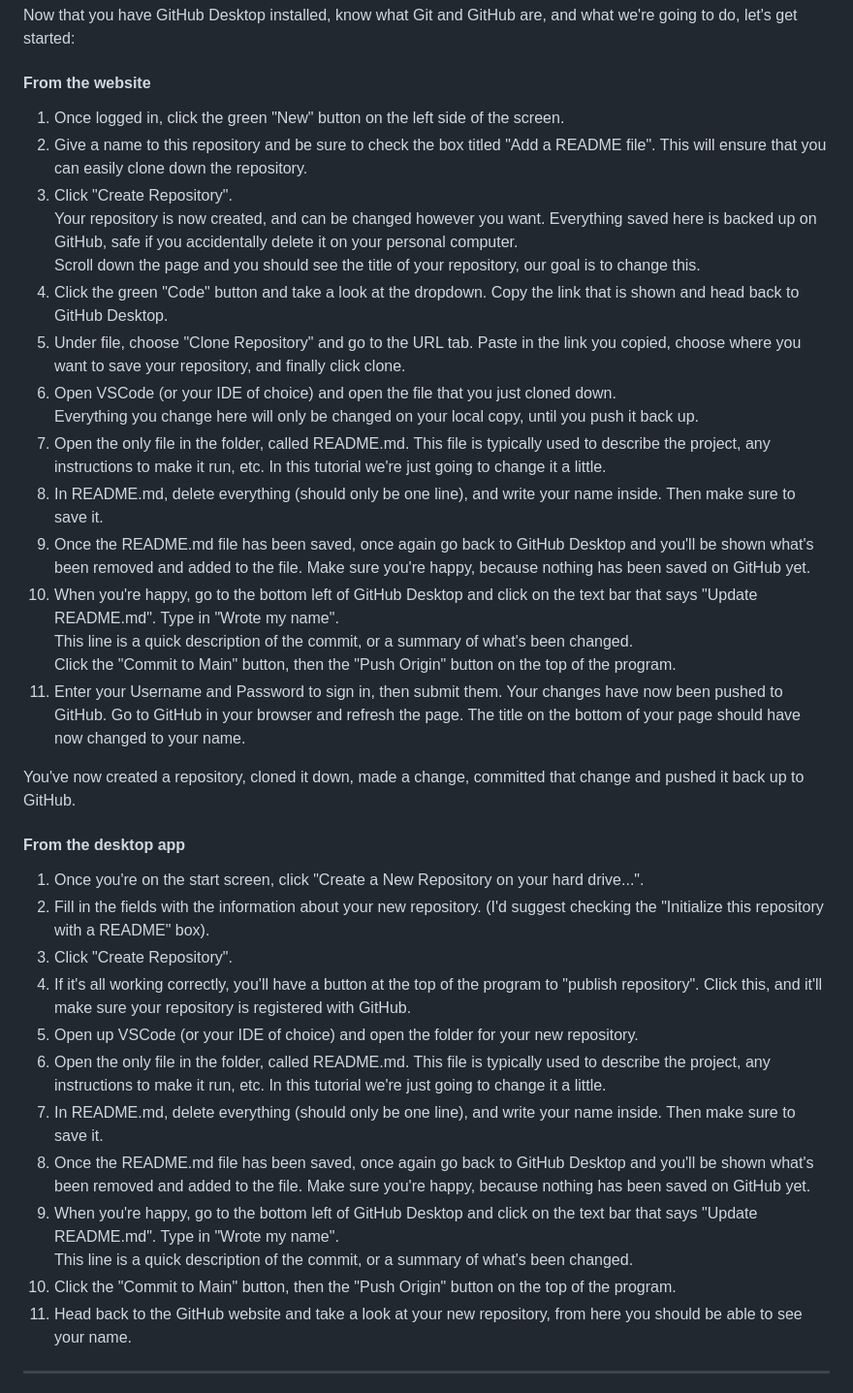
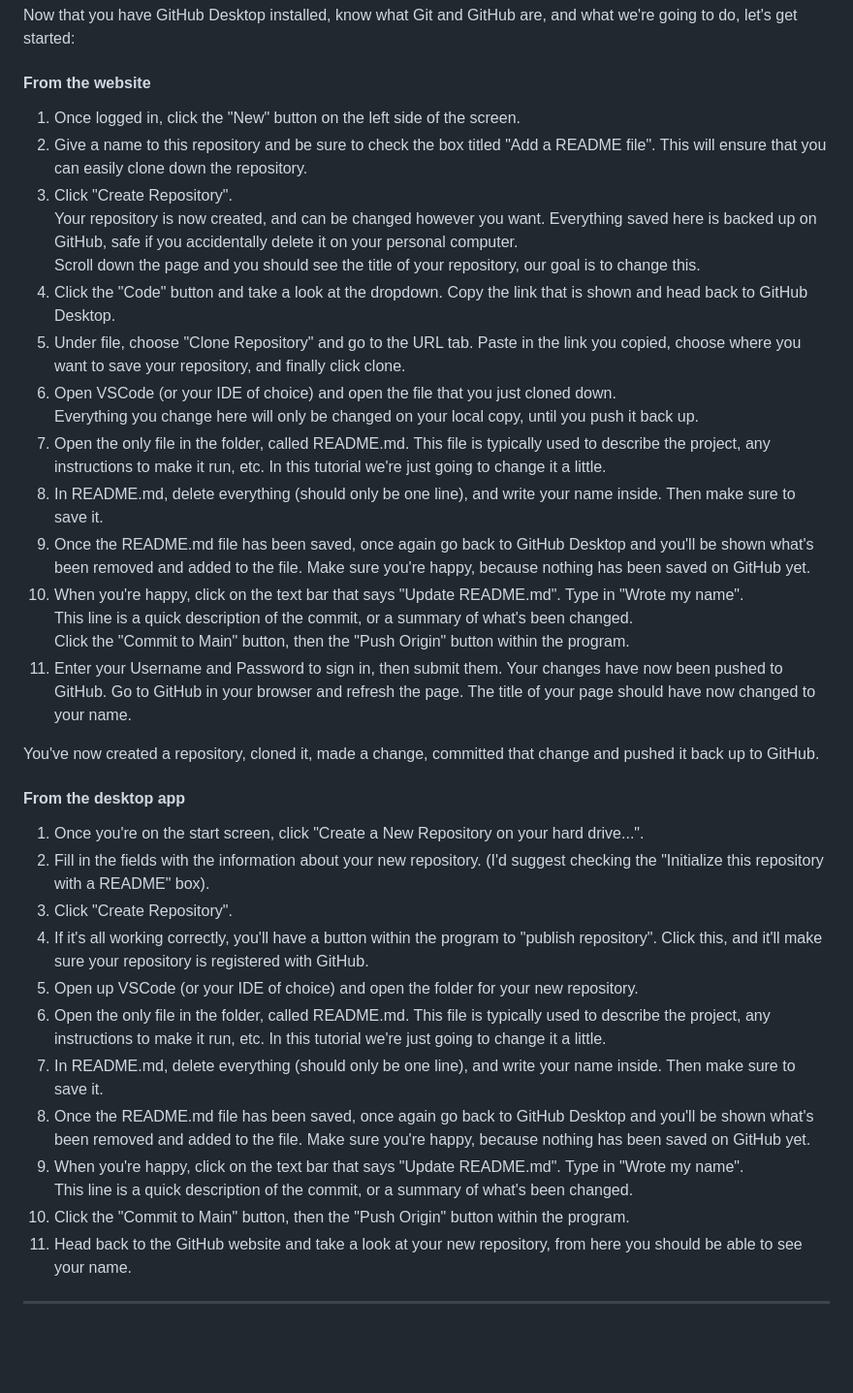
Before and after one commit to sarah-cic-uk/Code-the-Future, a Markdown page: session-1/intro_to_github.md, the part around one of its changes. Shown at 97% size. Rendered like a GitHub page; blank space fills up the shorter version.

Commit message:
Update intro_to_github.md
CTF_Website Testing_Defects List.xlsx
defect id - [8]
refined the page narrative to be descriptive without referencing colours or above / below for accessibility purposes

```diff
--- a/session-1/intro_to_github.md
+++ b/session-1/intro_to_github.md
@@ -87,40 +87,40 @@ Now that you have GitHub Desktop installed, know what Git and GitHub are, and wh
 
 #### From the website
 
-1. Once logged in, click the green "New" button on the left side of the screen.
+1. Once logged in, click the "New" button on the left side of the screen.
 2. Give a name to this repository and be sure to check the box titled "Add a README file".
    This will ensure that you can easily clone down the repository.
 3. Click "Create Repository".
    Your repository is now created, and can be changed however you want.
    Everything saved here is backed up on GitHub, safe if you accidentally delete it on your personal computer.
    Scroll down the page and you should see the title of your repository, our goal is to change this.
-4. Click the green "Code" button and take a look at the dropdown. Copy the link that is shown and head back to GitHub Desktop.
+4. Click the "Code" button and take a look at the dropdown. Copy the link that is shown and head back to GitHub Desktop.
 5. Under file, choose "Clone Repository" and go to the URL tab. Paste in the link you copied, choose where you want to save your repository, and finally click clone.
 6. Open VSCode (or your IDE of choice) and open the file that you just cloned down.
    Everything you change here will only be changed on your local copy, until you push it back up.
 7. Open the only file in the folder, called README.md. This file is typically used to describe the project, any instructions to make it run, etc. In this tutorial we're just going to change it a little.
 8. In README.md, delete everything (should only be one line), and write your name inside. Then make sure to save it.
 9. Once the README.md file has been saved, once again go back to GitHub Desktop and you'll be shown what's been removed and added to the file. Make sure you're happy, because nothing has been saved on GitHub yet.
-10. When you're happy, go to the bottom left of GitHub Desktop and click on the text bar that says "Update README.md". Type in "Wrote my name".
+10. When you're happy, click on the text bar that says "Update README.md". Type in "Wrote my name".
     This line is a quick description of the commit, or a summary of what's been changed.
-    Click the "Commit to Main" button, then the "Push Origin" button on the top of the program.
-11. Enter your Username and Password to sign in, then submit them. Your changes have now been pushed to GitHub. Go to GitHub in your browser and refresh the page. The title on the bottom of your page should have now changed to your name.
+    Click the "Commit to Main" button, then the "Push Origin" button within the program.
+11. Enter your Username and Password to sign in, then submit them. Your changes have now been pushed to GitHub. Go to GitHub in your browser and refresh the page. The title of your page should have now changed to your name.
 
-You've now created a repository, cloned it down, made a change, committed that change and pushed it back up to GitHub.
+You've now created a repository, cloned it, made a change, committed that change and pushed it back up to GitHub.
 
 #### From the desktop app
 
 1. Once you're on the start screen, click "Create a New Repository on your hard drive...".
 2. Fill in the fields with the information about your new repository. (I'd suggest checking the "Initialize this repository with a README" box).
 3. Click "Create Repository".
-4. If it's all working correctly, you'll have a button at the top of the program to "publish repository". Click this, and it'll make sure your repository is registered with GitHub.
+4. If it's all working correctly, you'll have a button within the program to "publish repository". Click this, and it'll make sure your repository is registered with GitHub.
 5. Open up VSCode (or your IDE of choice) and open the folder for your new repository.
 6. Open the only file in the folder, called README.md. This file is typically used to describe the project, any instructions to make it run, etc. In this tutorial we're just going to change it a little.
 7. In README.md, delete everything (should only be one line), and write your name inside. Then make sure to save it.
 8. Once the README.md file has been saved, once again go back to GitHub Desktop and you'll be shown what's been removed and added to the file. Make sure you're happy, because nothing has been saved on GitHub yet.
-9. When you're happy, go to the bottom left of GitHub Desktop and click on the text bar that says "Update README.md". Type in "Wrote my name".
+9. When you're happy, click on the text bar that says "Update README.md". Type in "Wrote my name".
    This line is a quick description of the commit, or a summary of what's been changed.
-10. Click the "Commit to Main" button, then the "Push Origin" button on the top of the program.
+10. Click the "Commit to Main" button, then the "Push Origin" button within the program.
 11. Head back to the GitHub website and take a look at your new repository, from here you should be able to see your name.
 
 
```
Also changed, not shown: other parts of session-1/intro_to_github.md (+3 -3 lines).
